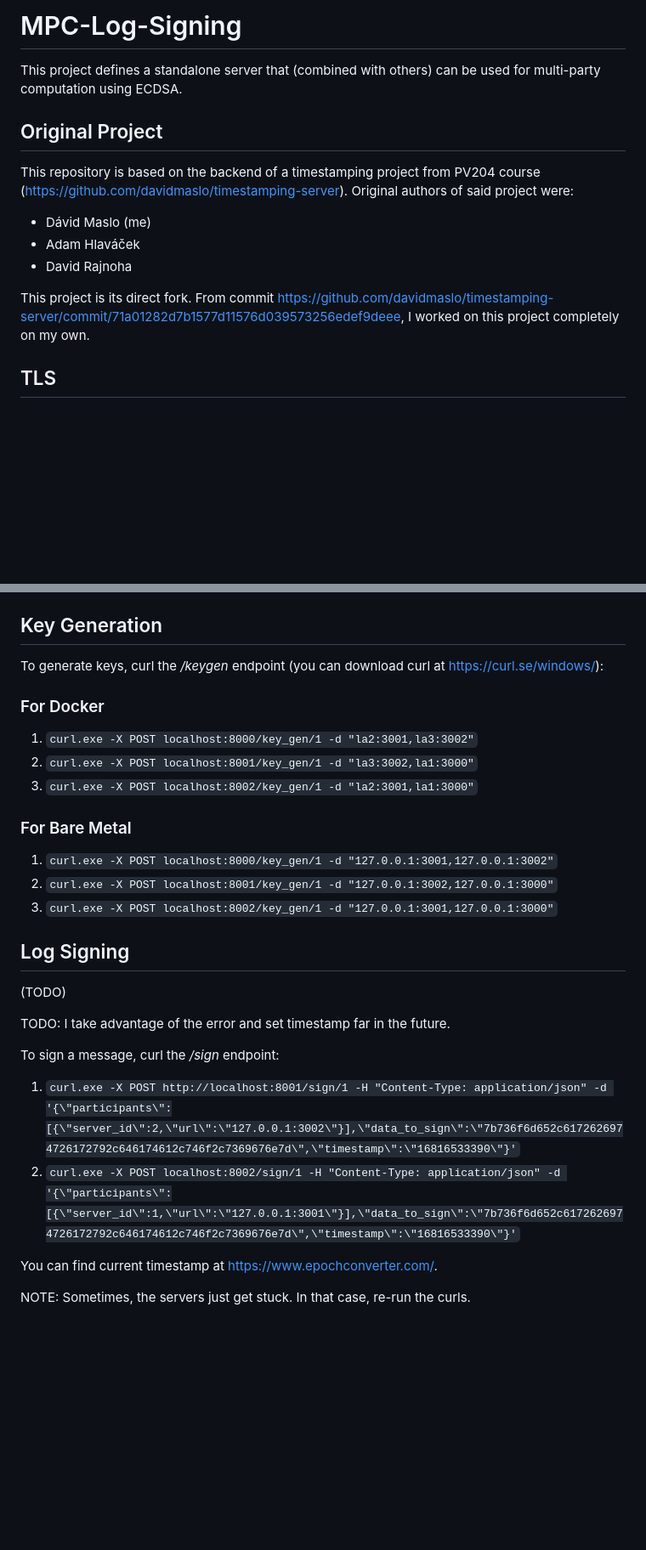
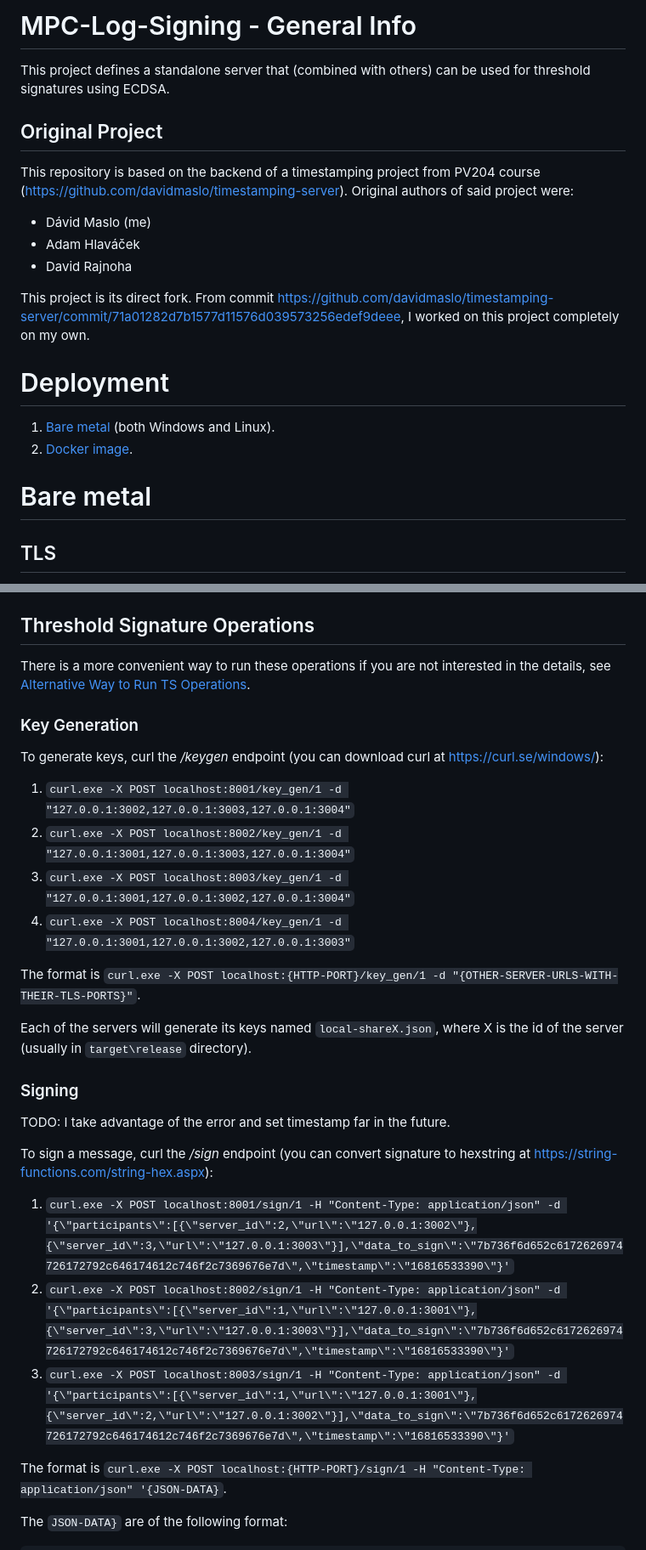
Before and after one commit to xmaslo/log-signing-mpc, a Markdown page: README.md, 2 parts joined by grey strips. Shown: that part at 85% size. Drawn GitHub-style; blank space fills up the shorter version.

```diff
--- a/README.md
+++ b/README.md
@@ -1,5 +1,5 @@
-# MPC-Log-Signing
-This project defines a standalone server that (combined with others) can be used for multi-party computation using ECDSA.
+# MPC-Log-Signing - General Info
+This project defines a standalone server that (combined with others) can be used for threshold signatures using ECDSA.
 
 ## Original Project
 This repository is based on the backend of a timestamping project from PV204 course (https://github.com/davidmaslo/timestamping-server). Original authors of said project were:
@@ -8,6 +8,13 @@ This repository is based on the backend of a timestamping project from PV204 cou
 - David Rajnoha
 
 This project is its direct fork. From commit https://github.com/davidmaslo/timestamping-server/commit/71a01282d7b1577d11576d039573256edef9deee, I worked on this project completely on my own.
+
+# Deployment
+
+1. [Bare metal](#bare-metal) (both Windows and Linux).
+2. [Docker image](#docker-image).
+
+# Bare metal
 
 ## TLS
 
@@ -80,30 +65,32 @@ To run tests, follow:
 5. Make sure the keys were not already generated by the previous test runs, otherwise first test will fail (if generated, keys are usually present in the `target\release` under names `local-shareX.json`, where X is the number of a share).
 
-## Key Generation
+## Threshold Signature Operations
+
+There is a more convenient way to run these operations if you are not interested in the details,
+see [Alternative Way to Run TS Operations](#alternative-way-to-run-ts-operations).
+
+### Key Generation
 
 To generate keys, curl the */keygen* endpoint (you can download curl at https://curl.se/windows/):
+1. `curl.exe -X POST localhost:8001/key_gen/1 -d "127.0.0.1:3002,127.0.0.1:3003,127.0.0.1:3004"`
+2. `curl.exe -X POST localhost:8002/key_gen/1 -d "127.0.0.1:3001,127.0.0.1:3003,127.0.0.1:3004"`
+3. `curl.exe -X POST localhost:8003/key_gen/1 -d "127.0.0.1:3001,127.0.0.1:3002,127.0.0.1:3004"`
+4. `curl.exe -X POST localhost:8004/key_gen/1 -d "127.0.0.1:3001,127.0.0.1:3002,127.0.0.1:3003"`
 
-### For Docker
-1. `curl.exe -X POST localhost:8000/key_gen/1 -d "la2:3001,la3:3002"`
-2. `curl.exe -X POST localhost:8001/key_gen/1 -d "la3:3002,la1:3000"`
-3. `curl.exe -X POST localhost:8002/key_gen/1 -d "la2:3001,la1:3000"`
+The format is `curl.exe -X POST localhost:{HTTP-PORT}/key_gen/1 -d "{OTHER-SERVER-URLS-WITH-THEIR-TLS-PORTS}"`.
 
-### For Bare Metal
+Each of the servers will generate its keys named `local-shareX.json`, where X is the id of the server (usually in `target\release` directory).
 
-1. `curl.exe -X POST localhost:8000/key_gen/1 -d "127.0.0.1:3001,127.0.0.1:3002"`
-2. `curl.exe -X POST localhost:8001/key_gen/1 -d "127.0.0.1:3002,127.0.0.1:3000"`
-3. `curl.exe -X POST localhost:8002/key_gen/1 -d "127.0.0.1:3001,127.0.0.1:3000"`
-
-## Log Signing
-(TODO)
+### Signing
 
 TODO: I take advantage of the error and set timestamp far in the future.
 
-To sign a message, curl the  */sign* endpoint:
-1. `curl.exe -X POST http://localhost:8001/sign/1 -H "Content-Type: application/json" -d '{\"participants\":[{\"server_id\":2,\"url\":\"127.0.0.1:3002\"}],\"data_to_sign\":\"7b736f6d652c6172626974726172792c646174612c746f2c7369676e7d\",\"timestamp\":\"16816533390\"}'`
-2. `curl.exe -X POST localhost:8002/sign/1 -H "Content-Type: application/json" -d '{\"participants\":[{\"server_id\":1,\"url\":\"127.0.0.1:3001\"}],\"data_to_sign\":\"7b736f6d652c6172626974726172792c646174612c746f2c7369676e7d\",\"timestamp\":\"16816533390\"}'`
+To sign a message, curl the  */sign* endpoint (you can convert signature to hexstring at https://string-functions.com/string-hex.aspx):
+1. `curl.exe -X POST localhost:8001/sign/1 -H "Content-Type: application/json" -d '{\"participants\":[{\"server_id\":2,\"url\":\"127.0.0.1:3002\"},{\"server_id\":3,\"url\":\"127.0.0.1:3003\"}],\"data_to_sign\":\"7b736f6d652c6172626974726172792c646174612c746f2c7369676e7d\",\"timestamp\":\"16816533390\"}'`
+2. `curl.exe -X POST localhost:8002/sign/1 -H "Content-Type: application/json" -d '{\"participants\":[{\"server_id\":1,\"url\":\"127.0.0.1:3001\"},{\"server_id\":3,\"url\":\"127.0.0.1:3003\"}],\"data_to_sign\":\"7b736f6d652c6172626974726172792c646174612c746f2c7369676e7d\",\"timestamp\":\"16816533390\"}'`
+3. `curl.exe -X POST localhost:8003/sign/1 -H "Content-Type: application/json" -d '{\"participants\":[{\"server_id\":1,\"url\":\"127.0.0.1:3001\"},{\"server_id\":2,\"url\":\"127.0.0.1:3002\"}],\"data_to_sign\":\"7b736f6d652c6172626974726172792c646174612c746f2c7369676e7d\",\"timestamp\":\"16816533390\"}'`
 
-You can find current timestamp at https://www.epochconverter.com/.
+The format is `curl.exe -X POST localhost:{HTTP-PORT}/sign/1 -H "Content-Type: application/json" '{JSON-DATA}`.
 
-NOTE: Sometimes, the servers just get stuck. In that case, re-run the curls.
+The `JSON-DATA}` are of the following format:
 
```
Also changed, not shown: other parts of README.md (+109 -48 lines).
